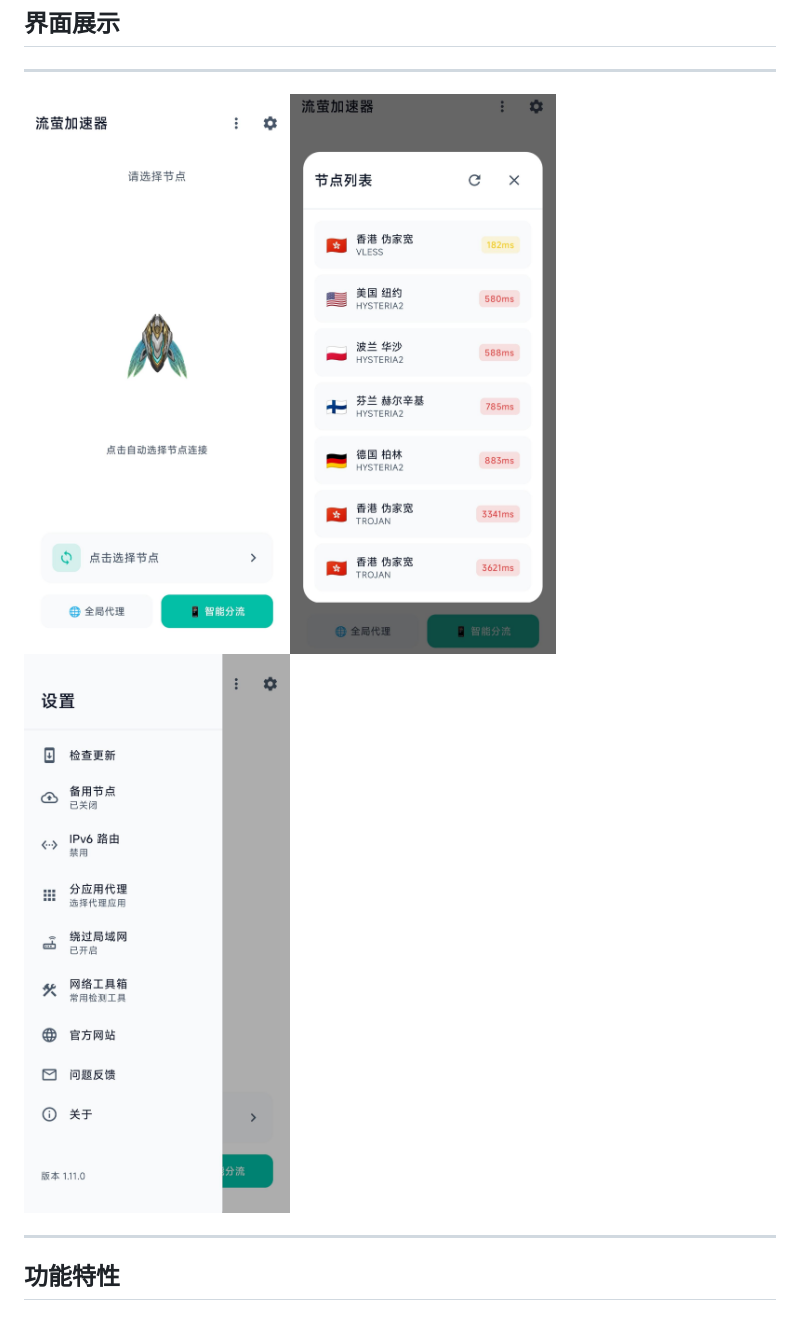
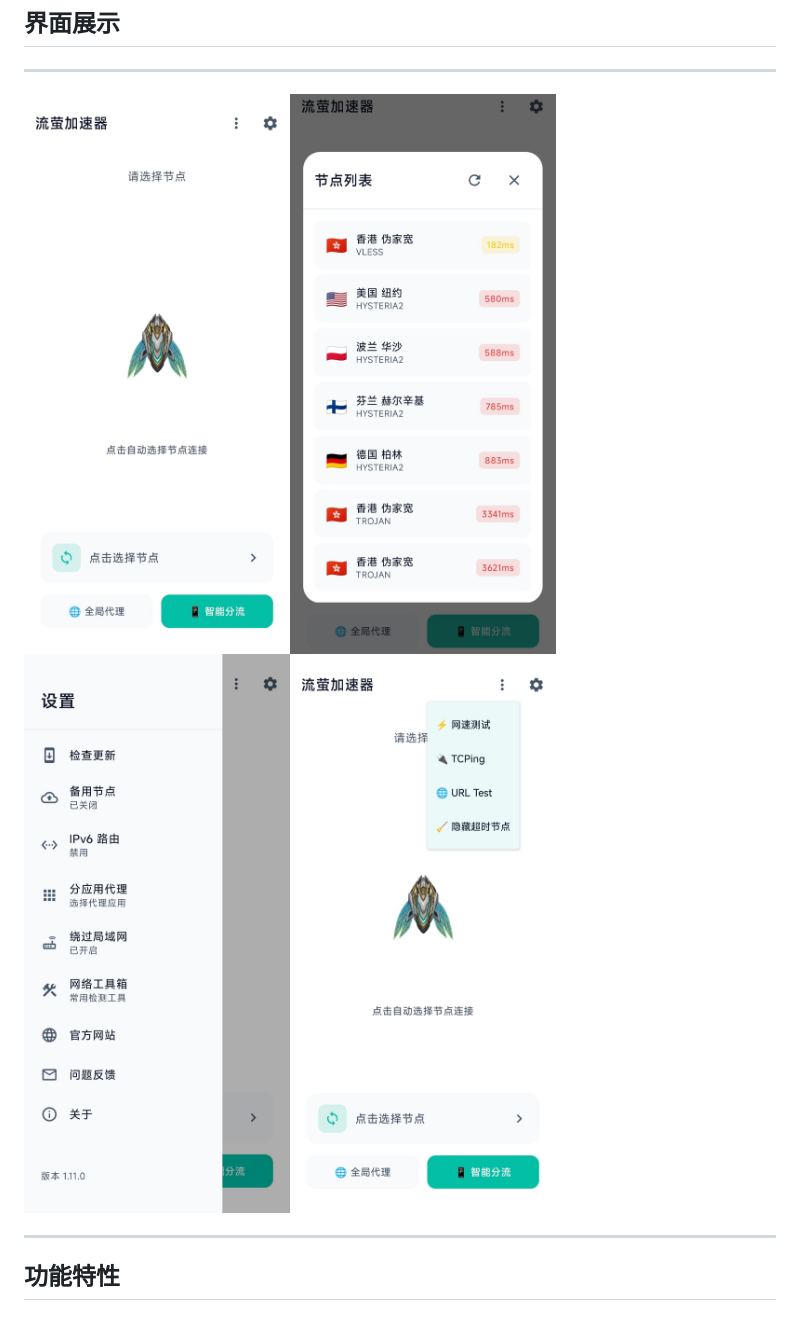
Before and after one commit to Iskongkongyo/FireflyVPN, a Markdown page: README.md, the part around the change. Rendered like a GitHub page; pictures changed too: images/4.jpg (added).

Commit message:
流萤加速器

```diff
--- a/README.md
+++ b/README.md
@@ -31,7 +31,7 @@
 
 ---
 
-<div style="display:flex;gap:16px;flex-wrap:wrap;max-width:100%;"><img style="width:360px;max-width:100%;height:auto;border-radius:10px;box-shadow:0 4px 12px rgba(0,0,0,.08);" src="./images/1.jpg" alt="image1"/><img style="width:360px;max-width:100%;height:auto;border-radius:10px;box-shadow:0 4px 12px rgba(0,0,0,.08);" src="./images/2.jpg" alt="image2"/><img style="width:360px;max-width:100%;height:auto;border-radius:10px;box-shadow:0 4px 12px rgba(0,0,0,.08);" src="./images/3.jpg" alt="image2"/></div>
+<div style="display:flex;gap:16px;flex-wrap:wrap;max-width:100%;"><img style="width:360px;max-width:100%;height:auto;border-radius:10px;box-shadow:0 4px 12px rgba(0,0,0,.08);" src="./images/1.jpg" alt="image1"/><img style="width:360px;max-width:100%;height:auto;border-radius:10px;box-shadow:0 4px 12px rgba(0,0,0,.08);" src="./images/2.jpg" alt="image2"/><img style="width:360px;max-width:100%;height:auto;border-radius:10px;box-shadow:0 4px 12px rgba(0,0,0,.08);" src="./images/3.jpg" alt="image3"/><img style="width:360px;max-width:100%;height:auto;border-radius:10px;box-shadow:0 4px 12px rgba(0,0,0,.08);" src="./images/4.jpg" alt="image4"/></div>
 
 ---
 
```
